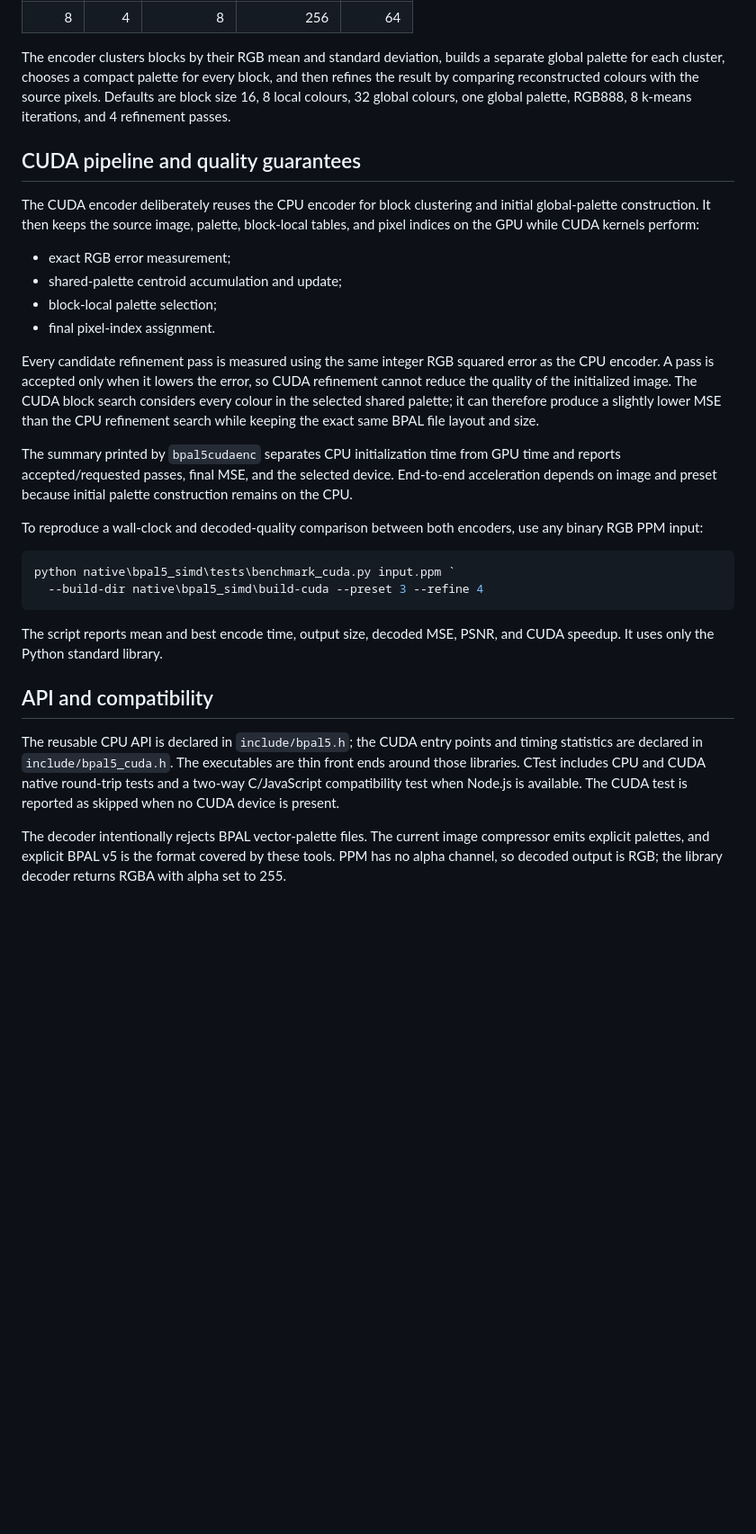
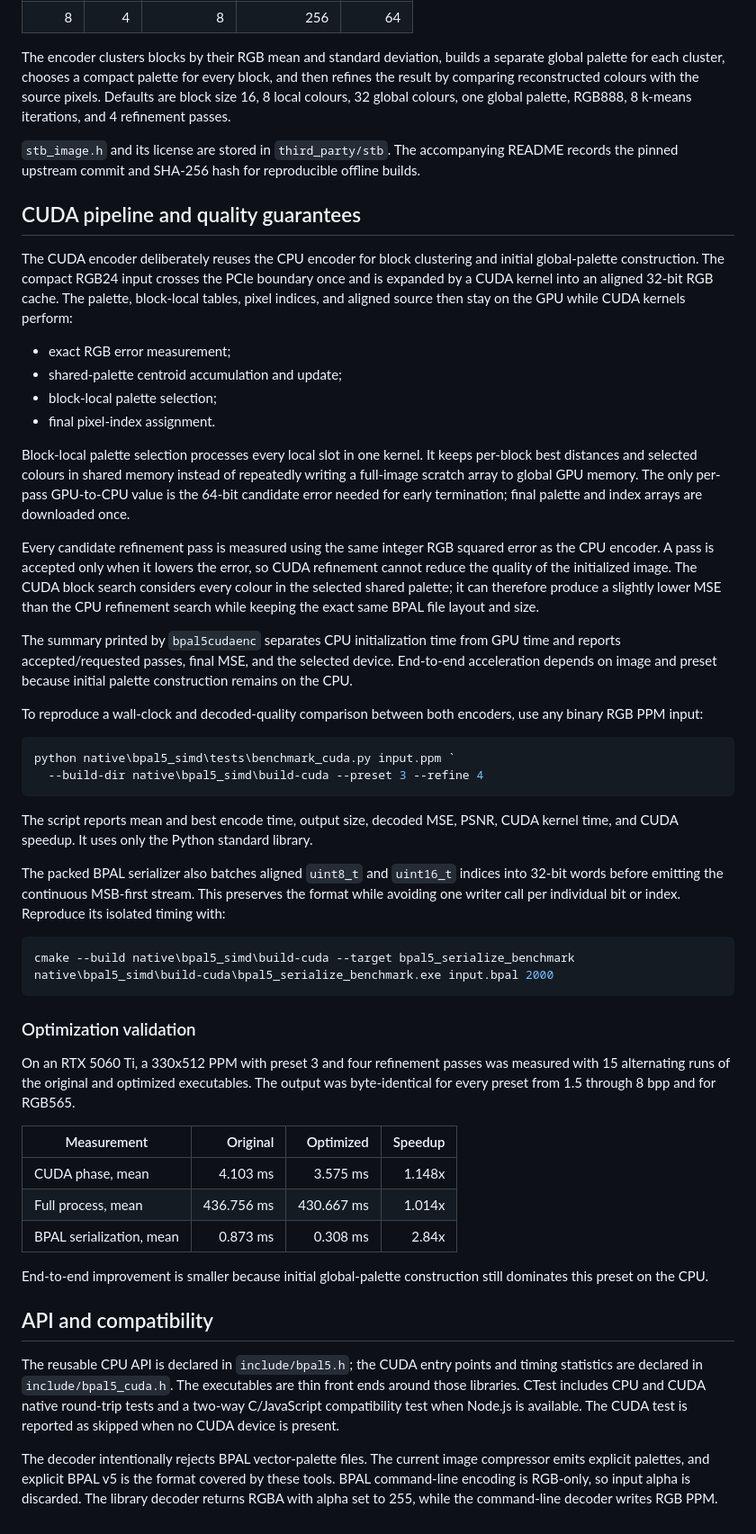
Before and after one commit to Witali/block-palette-compression, a Markdown page: native/bpal5_simd/README.md, the part around one of its changes. Shown at 90% size. Drawn GitHub-style; blank space fills up the shorter version.

Commit message:
Document native input and performance improvements

````diff
--- a/native/bpal5_simd/README.md
+++ b/native/bpal5_simd/README.md
@@ -119,16 +121,28 @@ block, and then refines the result by comparing reconstructed colours with the
 source pixels. Defaults are block size 16, 8 local colours, 32 global colours,
 one global palette, RGB888, 8 k-means iterations, and 4 refinement passes.
 
+`stb_image.h` and its license are stored in `third_party/stb`. The accompanying
+README records the pinned upstream commit and SHA-256 hash for reproducible
+offline builds.
+
 ## CUDA pipeline and quality guarantees
 
 The CUDA encoder deliberately reuses the CPU encoder for block clustering and
-initial global-palette construction. It then keeps the source image, palette,
-block-local tables, and pixel indices on the GPU while CUDA kernels perform:
+initial global-palette construction. The compact RGB24 input crosses the PCIe
+boundary once and is expanded by a CUDA kernel into an aligned 32-bit RGB
+cache. The palette, block-local tables, pixel indices, and aligned source then
+stay on the GPU while CUDA kernels perform:
 
 - exact RGB error measurement;
 - shared-palette centroid accumulation and update;
 - block-local palette selection;
 - final pixel-index assignment.
+
+Block-local palette selection processes every local slot in one kernel. It
+keeps per-block best distances and selected colours in shared memory instead
+of repeatedly writing a full-image scratch array to global GPU memory. The
+only per-pass GPU-to-CPU value is the 64-bit candidate error needed for early
+termination; final palette and index arrays are downloaded once.
 
 Every candidate refinement pass is measured using the same integer RGB squared
 error as the CPU encoder. A pass is accepted only when it lowers the error, so
@@ -151,7 +165,33 @@ python native\bpal5_simd\tests\benchmark_cuda.py input.ppm `
 ```
 
 The script reports mean and best encode time, output size, decoded MSE, PSNR,
-and CUDA speedup. It uses only the Python standard library.
+CUDA kernel time, and CUDA speedup. It uses only the Python standard library.
+
+The packed BPAL serializer also batches aligned `uint8_t` and `uint16_t`
+indices into 32-bit words before emitting the continuous MSB-first stream.
+This preserves the format while avoiding one writer call per individual bit
+or index. Reproduce its isolated timing with:
+
+```powershell
+cmake --build native\bpal5_simd\build-cuda --target bpal5_serialize_benchmark
+native\bpal5_simd\build-cuda\bpal5_serialize_benchmark.exe input.bpal 2000
+```
+
+### Optimization validation
+
+On an RTX 5060 Ti, a 330x512 PPM with preset 3 and four refinement passes was
+measured with 15 alternating runs of the original and optimized executables.
+The output was byte-identical for every preset from 1.5 through 8 bpp and for
+RGB565.
+
+| Measurement | Original | Optimized | Speedup |
+| --- | ---: | ---: | ---: |
+| CUDA phase, mean | 4.103 ms | 3.575 ms | 1.148x |
+| Full process, mean | 436.756 ms | 430.667 ms | 1.014x |
+| BPAL serialization, mean | 0.873 ms | 0.308 ms | 2.84x |
+
+End-to-end improvement is smaller because initial global-palette construction
+still dominates this preset on the CPU.
 
 ## API and compatibility
 
@@ -163,5 +203,6 @@ available. The CUDA test is reported as skipped when no CUDA device is present.
 
 The decoder intentionally rejects BPAL vector-palette files. The current image
 compressor emits explicit palettes, and explicit BPAL v5 is the format covered
-by these tools. PPM has no alpha channel, so decoded output is RGB; the library
-decoder returns RGBA with alpha set to 255.
+by these tools. BPAL command-line encoding is RGB-only, so input alpha is
+discarded. The library decoder returns RGBA with alpha set to 255, while the
+command-line decoder writes RGB PPM.
````
Also changed, not shown: other parts of native/bpal5_simd/README.md (+6 -4 lines), docs/SETUP.md (+3 -2 lines).
